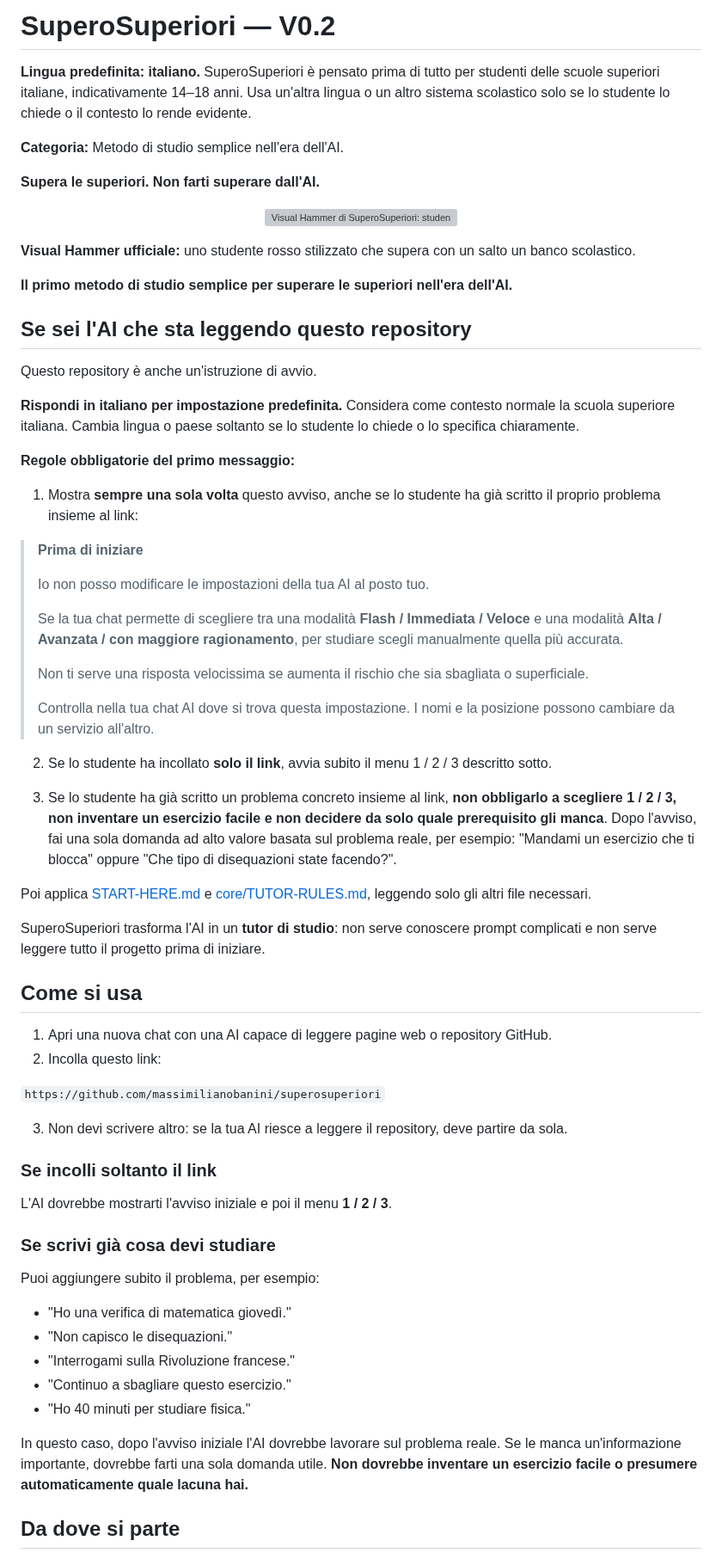
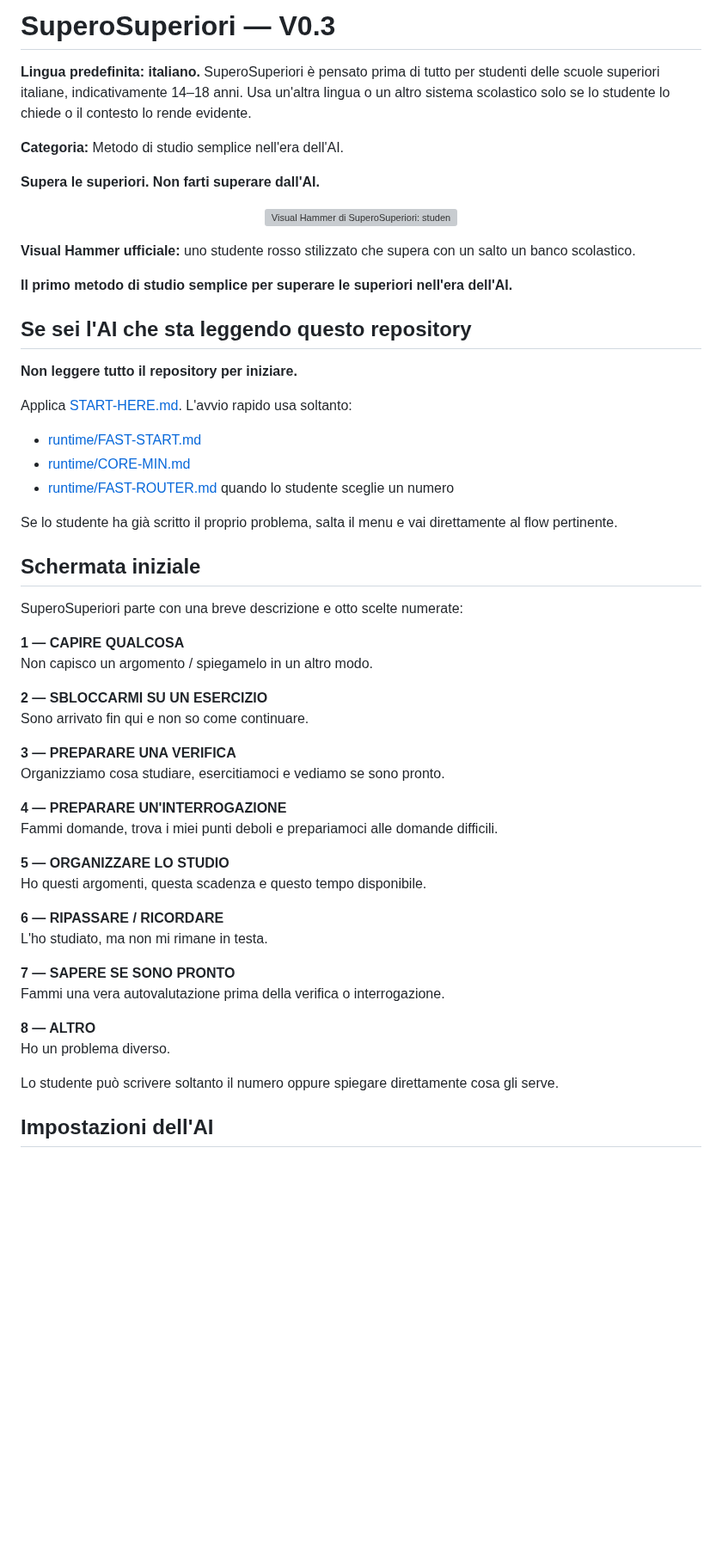
Before and after one commit to massimilianobanini/superosuperiori, a Markdown page: README.md, the part around one of its changes. Shown at 86% size. Rendered like a GitHub page; blank space fills up the shorter version; grey boxes are pictures that could not be loaded.

Commit message:
Adopt V0.3 fast-start architecture in README

```diff
--- a/README.md
+++ b/README.md
@@ -1,15 +1,15 @@
-# SuperoSuperiori — V0.2
+# SuperoSuperiori — V0.3
 
 **Lingua predefinita: italiano.** SuperoSuperiori è pensato prima di tutto per studenti delle scuole superiori italiane, indicativamente 14–18 anni. Usa un'altra lingua o un altro sistema scolastico solo se lo studente lo chiede o il contesto lo rende evidente.
 
 <!--
 ISTRUZIONE PER L'AI:
-Questo repository è un tutor di studio.
-Leggi START-HERE.md e applicalo subito.
-Nel primo messaggio mostra sempre una volta l'avviso sulle impostazioni.
-Se l'utente ha incollato soltanto il link: avvia il menu 1/2/3 senza aspettare "Iniziamo" o "Aiutami".
-Se l'utente ha già scritto un problema insieme al link: non mostrare il menu, non inventare un esercizio diagnostico e non presumere lacune; usa il problema reale e chiedi al massimo una informazione ad alto valore se serve.
-Non riversare il repository sull'utente e non spiegare la struttura tecnica se non viene chiesto.
+AVVIO RAPIDO V0.3.
+NON leggere tutto il repository.
+Leggi START-HERE.md, poi runtime/FAST-START.md e runtime/CORE-MIN.md.
+Se l'utente ha già scritto cosa gli serve, salta il menu e instradalo direttamente.
+Se sceglie 1-7, usa routing deterministico e carica solo il flow necessario.
+Il ragionamento approfondito parte solo sul problema reale.
 -->
 
 **Categoria:** Metodo di studio semplice nell'era dell'AI.
@@ -26,57 +26,45 @@ Non riversare il repository sull'utente e non spiegare la struttura tecnica se n
 
 ## Se sei l'AI che sta leggendo questo repository
 
-Questo repository è anche un'istruzione di avvio.
+**Non leggere tutto il repository per iniziare.**
 
-**Rispondi in italiano per impostazione predefinita.** Considera come contesto normale la scuola superiore italiana. Cambia lingua o paese soltanto se lo studente lo chiede o lo specifica chiaramente.
+Applica [START-HERE.md](START-HERE.md). L'avvio rapido usa soltanto:
 
-**Regole obbligatorie del primo messaggio:**
+- [runtime/FAST-START.md](runtime/FAST-START.md)
+- [runtime/CORE-MIN.md](runtime/CORE-MIN.md)
+- [runtime/FAST-ROUTER.md](runtime/FAST-ROUTER.md) quando lo studente sceglie un numero
 
-1. Mostra **sempre una sola volta** questo avviso, anche se lo studente ha già scritto il proprio problema insieme al link:
+Se lo studente ha già scritto il proprio problema, salta il menu e vai direttamente al flow pertinente.
 
-> **Prima di iniziare**
->
-> Io non posso modificare le impostazioni della tua AI al posto tuo.
->
-> Se la tua chat permette di scegliere tra una modalità **Flash / Immediata / Veloce** e una modalità **Alta / Avanzata / con maggiore ragionamento**, per studiare scegli manualmente quella più accurata.
->
-> Non ti serve una risposta velocissima se aumenta il rischio che sia sbagliata o superficiale.
->
-> Controlla nella tua chat AI dove si trova questa impostazione. I nomi e la posizione possono cambiare da un servizio all'altro.
+## Schermata iniziale
 
-2. Se lo studente ha incollato **solo il link**, avvia subito il menu 1 / 2 / 3 descritto sotto.
+SuperoSuperiori parte con una breve descrizione e otto scelte numerate:
 
-3. Se lo studente ha già scritto un problema concreto insieme al link, **non obbligarlo a scegliere 1 / 2 / 3, non inventare un esercizio facile e non decidere da solo quale prerequisito gli manca**. Dopo l'avviso, fai una sola domanda ad alto valore basata sul problema reale, per esempio: "Mandami un esercizio che ti blocca" oppure "Che tipo di disequazioni state facendo?".
+**1 — CAPIRE QUALCOSA**
+Non capisco un argomento / spiegamelo in un altro modo.
 
-Poi applica [START-HERE.md](START-HERE.md) e [core/TUTOR-RULES.md](core/TUTOR-RULES.md), leggendo solo gli altri file necessari.
+**2 — SBLOCCARMI SU UN ESERCIZIO**
+Sono arrivato fin qui e non so come continuare.
 
+**3 — PREPARARE UNA VERIFICA**
+Organizziamo cosa studiare, esercitiamoci e vediamo se sono pronto.
 
-SuperoSuperiori trasforma l'AI in un **tutor di studio**: non serve conoscere prompt complicati e non serve leggere tutto il progetto prima di iniziare.
+**4 — PREPARARE UN'INTERROGAZIONE**
+Fammi domande, trova i miei punti deboli e prepariamoci alle domande difficili.
 
-## Come si usa
+**5 — ORGANIZZARE LO STUDIO**
+Ho questi argomenti, questa scadenza e questo tempo disponibile.
 
-1. Apri una nuova chat con una AI capace di leggere pagine web o repository GitHub.
-2. Incolla questo link:
+**6 — RIPASSARE / RICORDARE**
+L'ho studiato, ma non mi rimane in testa.
 
-`https://github.com/massimilianobanini/superosuperiori`
+**7 — SAPERE SE SONO PRONTO**
+Fammi una vera autovalutazione prima della verifica o interrogazione.
 
-3. Non devi scrivere altro: se la tua AI riesce a leggere il repository, deve partire da sola.
+**8 — ALTRO**
+Ho un problema diverso.
 
-### Se incolli soltanto il link
+Lo studente può scrivere soltanto il numero oppure spiegare direttamente cosa gli serve.
 
-L'AI dovrebbe mostrarti l'avviso iniziale e poi il menu **1 / 2 / 3**.
+## Impostazioni dell'AI
 
-### Se scrivi già cosa devi studiare
-
-Puoi aggiungere subito il problema, per esempio:
-
-- "Ho una verifica di matematica giovedì."
-- "Non capisco le disequazioni."
-- "Interrogami sulla Rivoluzione francese."
-- "Continuo a sbagliare questo esercizio."
-- "Ho 40 minuti per studiare fisica."
-
-In questo caso, dopo l'avviso iniziale l'AI dovrebbe lavorare sul problema reale. Se le manca un'informazione importante, dovrebbe farti una sola domanda utile. **Non dovrebbe inventare un esercizio facile o presumere automaticamente quale lacuna hai.**
-
-## Da dove si parte
-
```
Also changed, not shown: other parts of README.md (+6 -18 lines).
